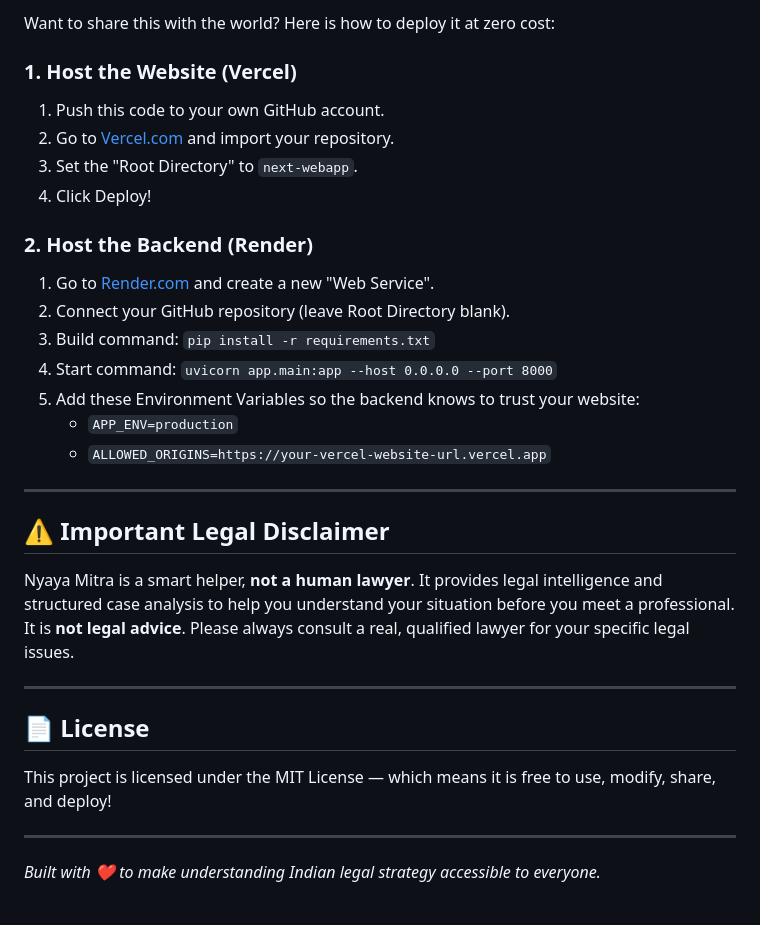
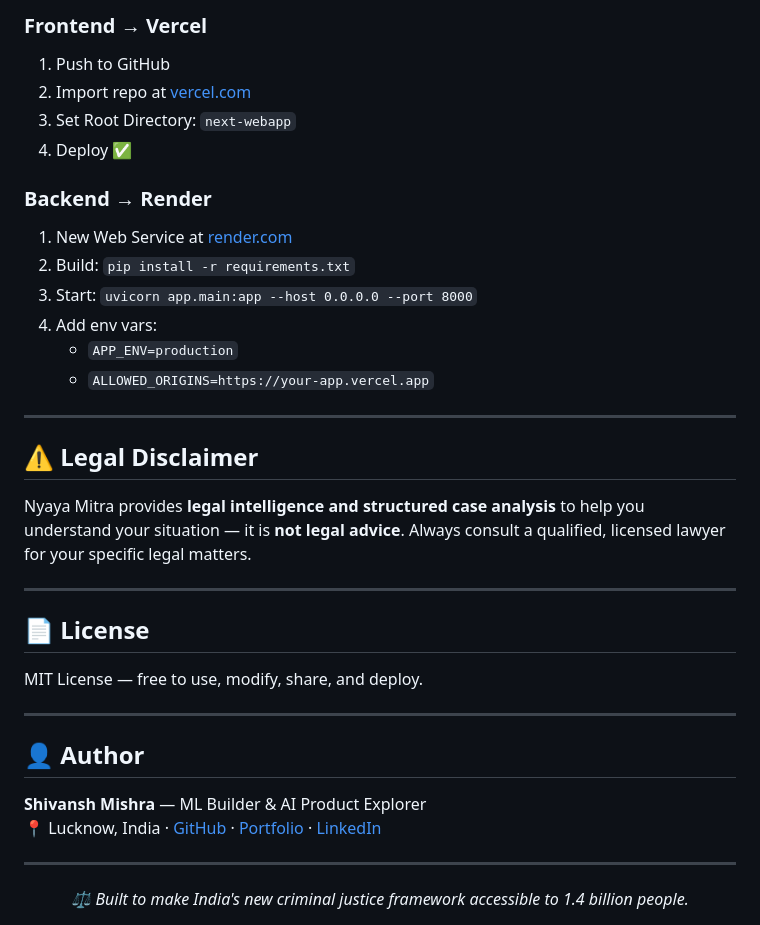
Before and after one commit to Shivanshmishra7275/nyaya-mitra-mvp, a Markdown page: README.md, the part around one of its changes. GitHub-like rendering.

```diff
--- a/README.md
+++ b/README.md
@@ -121,33 +146,39 @@ Boom! 🎉 Open your browser and go to **http://localhost:3000** to see the beau
 
-Want to share this with the world? Here is how to deploy it at zero cost:
+### Frontend → Vercel
+1. Push to GitHub
+2. Import repo at [vercel.com](https://vercel.com)
+3. Set Root Directory: `next-webapp`
+4. Deploy ✅
 
-### 1. Host the Website (Vercel)
-1. Push this code to your own GitHub account.
-2. Go to [Vercel.com](https://vercel.com/) and import your repository.
-3. Set the "Root Directory" to `next-webapp`.
-4. Click Deploy!
-
-### 2. Host the Backend (Render)
-1. Go to [Render.com](https://render.com/) and create a new "Web Service".
-2. Connect your GitHub repository (leave Root Directory blank).
-3. Build command: `pip install -r requirements.txt`
-4. Start command: `uvicorn app.main:app --host 0.0.0.0 --port 8000`
-5. Add these Environment Variables so the backend knows to trust your website:
-    - `APP_ENV=production`
-    - `ALLOWED_ORIGINS=https://your-vercel-website-url.vercel.app`
+### Backend → Render
+1. New Web Service at [render.com](https://render.com)
+2. Build: `pip install -r requirements.txt`
+3. Start: `uvicorn app.main:app --host 0.0.0.0 --port 8000`
+4. Add env vars:
+   - `APP_ENV=production`
+   - `ALLOWED_ORIGINS=https://your-app.vercel.app`
 
 ---
 
-## ⚠️ Important Legal Disclaimer
+## ⚠️ Legal Disclaimer
 
-Nyaya Mitra is a smart helper, **not a human lawyer**. It provides legal intelligence and structured case analysis to help you understand your situation before you meet a professional. It is **not legal advice**. Please always consult a real, qualified lawyer for your specific legal issues.
+Nyaya Mitra provides **legal intelligence and structured case analysis** to help you understand your situation — it is **not legal advice**. Always consult a qualified, licensed lawyer for your specific legal matters.
 
 ---
 
 ## 📄 License
 
-This project is licensed under the MIT License — which means it is free to use, modify, share, and deploy!
+MIT License — free to use, modify, share, and deploy.
 
 ---
 
-*Built with ❤️ to make understanding Indian legal strategy accessible to everyone.*
+## 👤 Author
+
+**Shivansh Mishra** — ML Builder & AI Product Explorer
+📍 Lucknow, India · [GitHub](https://github.com/Shivansh-mishraji) · [Portfolio](https://shivansh-mishraji.github.io/Portfolio-Website/) · [LinkedIn](https://www.linkedin.com/in/shivansh-mishra-132b97358)
+
+---
+
+<div align="center">
+  <i>⚖️ Built to make India's new criminal justice framework accessible to 1.4 billion people.</i>
+</div>
```
Also changed, not shown: other parts of README.md (+91 -66 lines).
